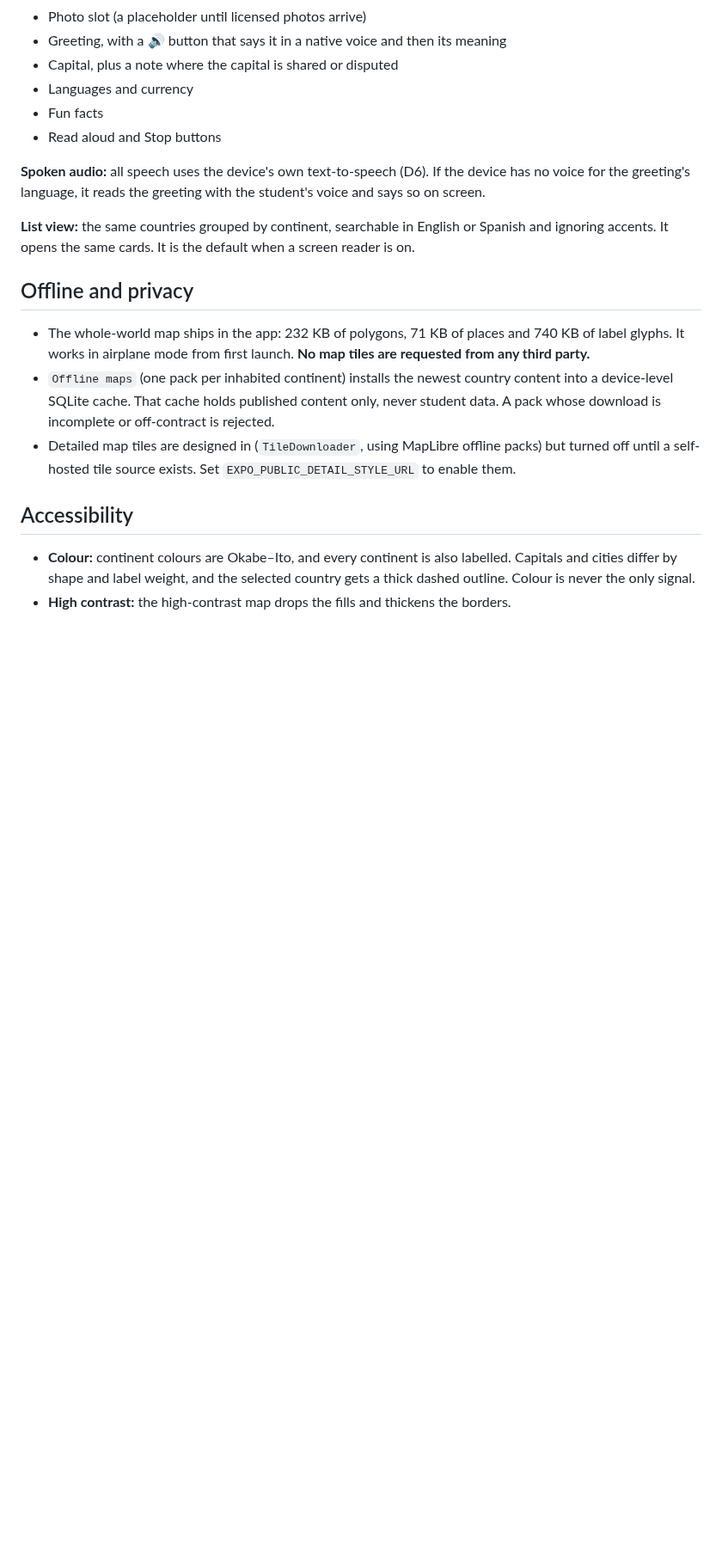
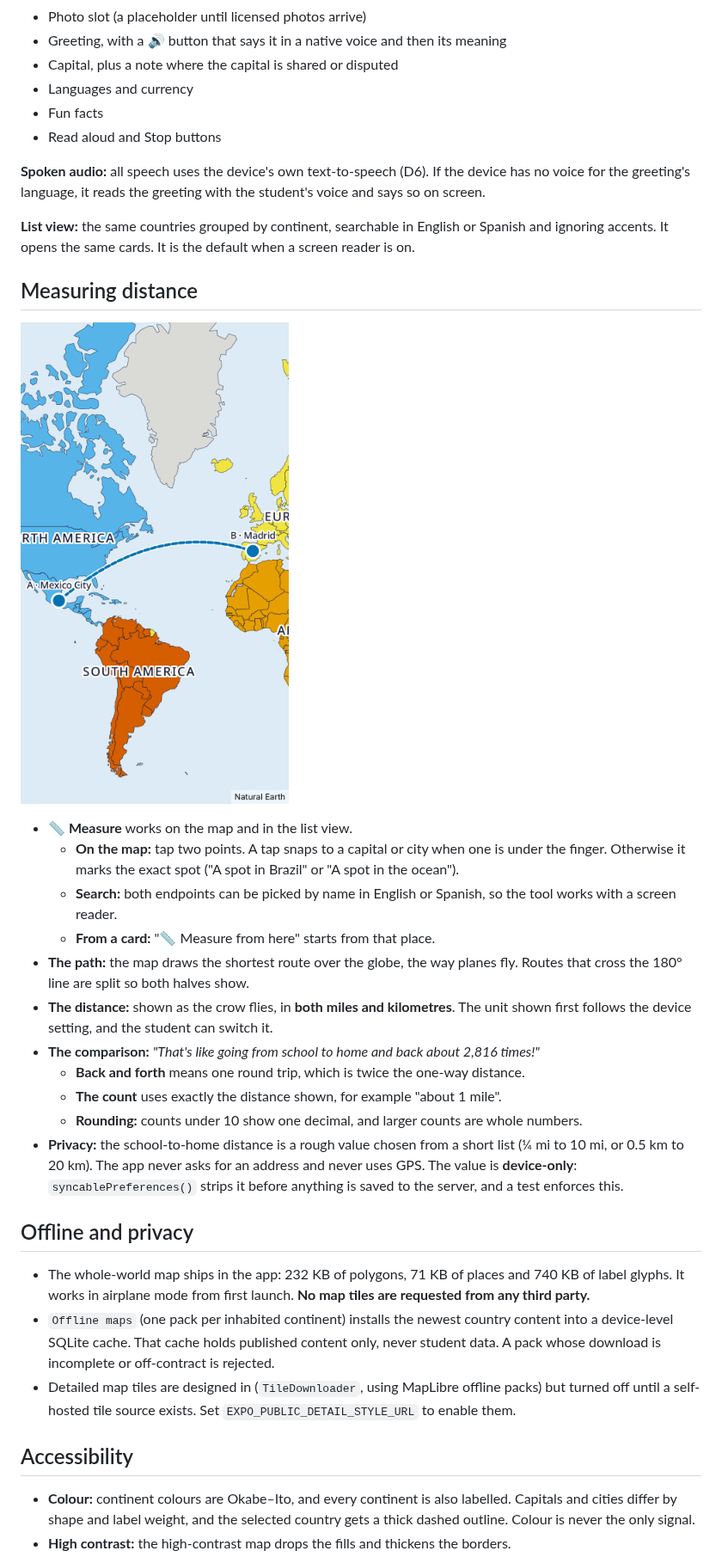
Before and after one commit to kjohnson2324/Azureisp, a Markdown page: atlas-agency/docs/MAP.md, the part around the change. Shown at 86% size. Rendered like a GitHub page; pictures changed too: atlas-agency/docs/screenshots/measure-mexico-madrid.png (added); blank space fills up the shorter version.

```diff
--- a/atlas-agency/docs/MAP.md
+++ b/atlas-agency/docs/MAP.md
@@ -26,6 +26,22 @@
 
 **List view:** the same countries grouped by continent, searchable in English or Spanish and ignoring accents. It opens the same cards. It is the default when a screen reader is on.
 
+## Measuring distance
+
+![Measuring Mexico City to Madrid](screenshots/measure-mexico-madrid.png)
+
+- **📏 Measure** works on the map and in the list view.
+  - **On the map:** tap two points. A tap snaps to a capital or city when one is under the finger. Otherwise it marks the exact spot ("A spot in Brazil" or "A spot in the ocean").
+  - **Search:** both endpoints can be picked by name in English or Spanish, so the tool works with a screen reader.
+  - **From a card:** "📏 Measure from here" starts from that place.
+- **The path:** the map draws the shortest route over the globe, the way planes fly. Routes that cross the 180° line are split so both halves show.
+- **The distance:** shown as the crow flies, in **both miles and kilometres**. The unit shown first follows the device setting, and the student can switch it.
+- **The comparison:** *"That's like going from school to home and back about 2,816 times!"*
+  - **Back and forth** means one round trip, which is twice the one-way distance.
+  - **The count** uses exactly the distance shown, for example "about 1 mile".
+  - **Rounding:** counts under 10 show one decimal, and larger counts are whole numbers.
+- **Privacy:** the school-to-home distance is a rough value chosen from a short list (¼ mi to 10 mi, or 0.5 km to 20 km). The app never asks for an address and never uses GPS. The value is **device-only**: `syncablePreferences()` strips it before anything is saved to the server, and a test enforces this.
+
 ## Offline and privacy
 
 - The whole-world map ships in the app: 232 KB of polygons, 71 KB of places and 740 KB of label glyphs. It works in airplane mode from first launch. **No map tiles are requested from any third party.**
```
Also changed, not shown: atlas-agency/docs/DECISIONS.md (+1 -0 lines), 14 other files.
